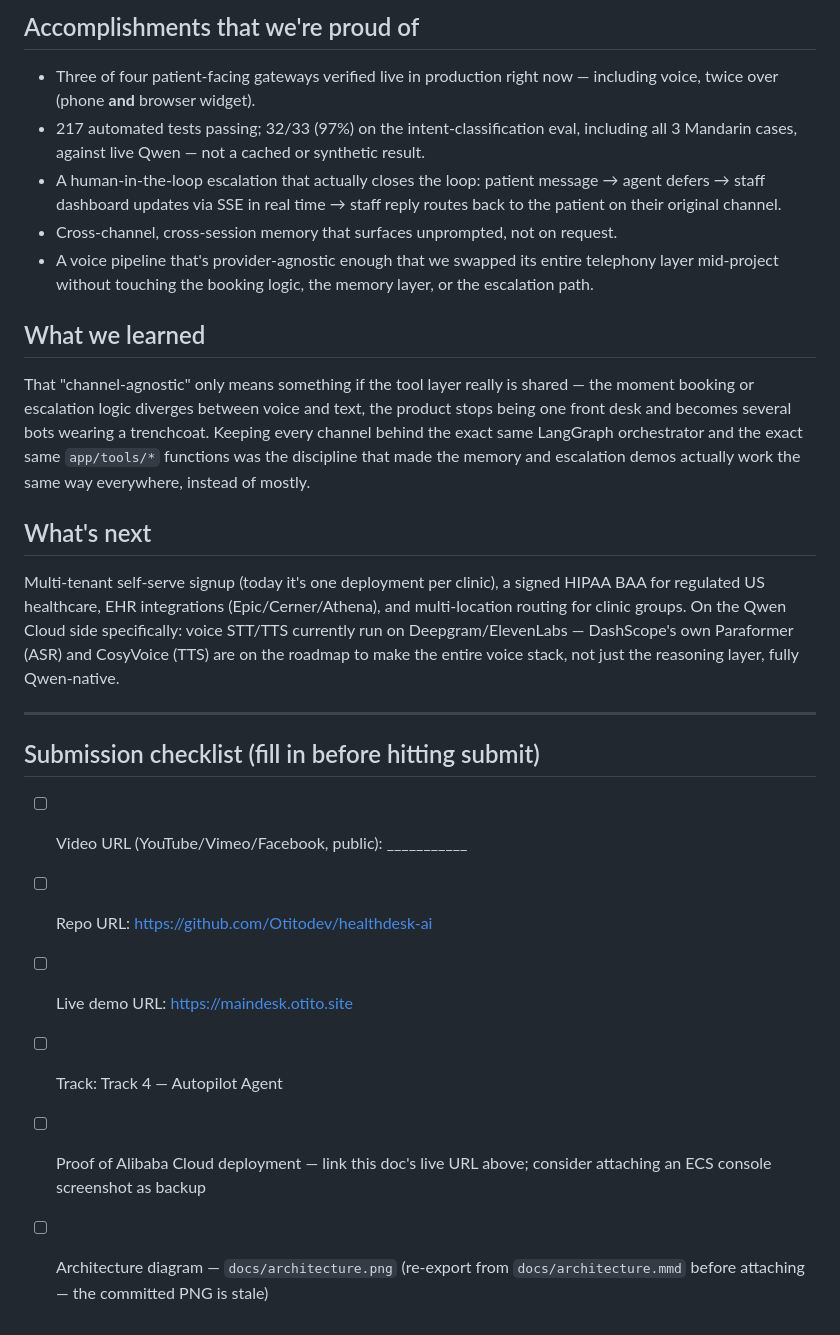
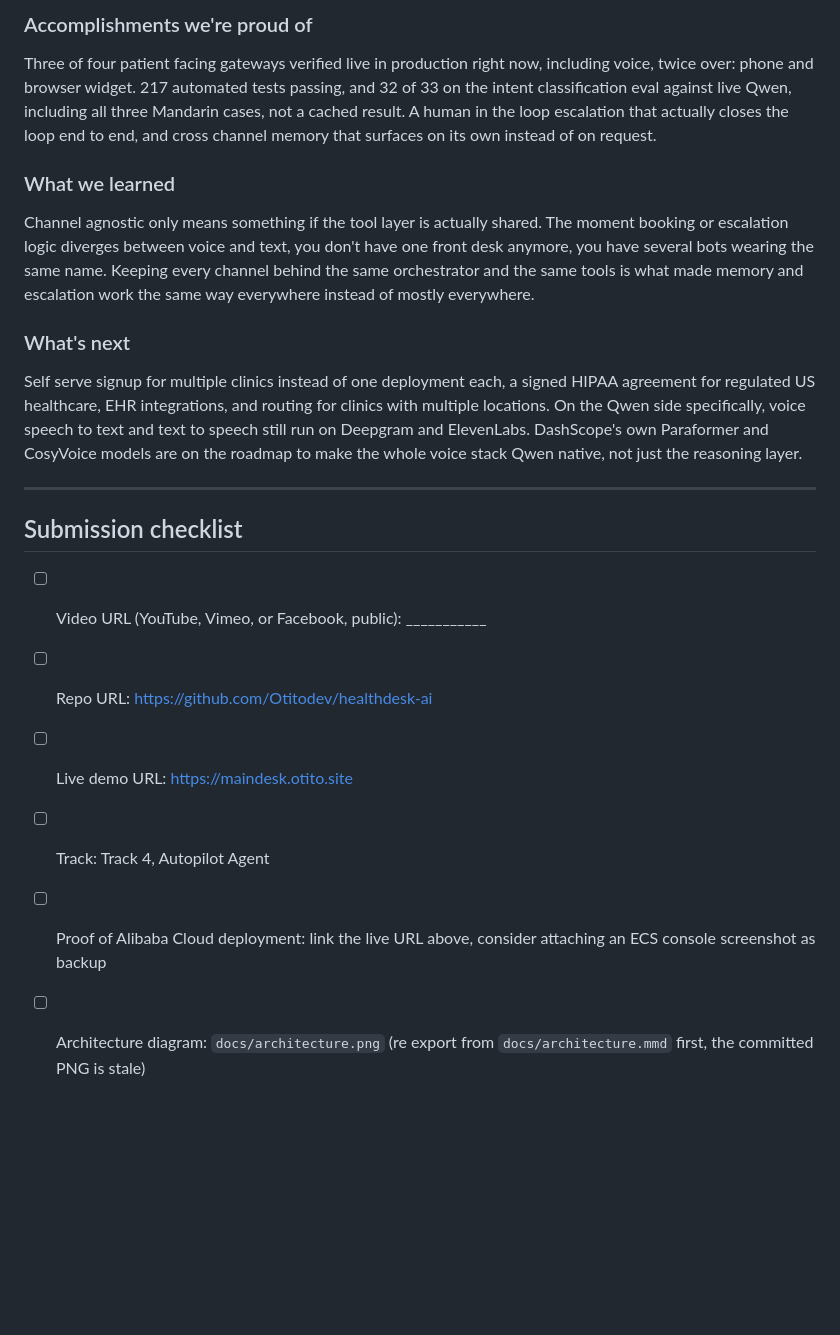
Before and after one commit to Otitodev/Maindesk, a Markdown page: docs/DEVPOST_SUBMISSION.md, the part around one of its changes. GitHub-like rendering; blank space fills up the shorter version.

```diff
--- a/docs/DEVPOST_SUBMISSION.md
+++ b/docs/DEVPOST_SUBMISSION.md
@@ -43,27 +32,23 @@ We also learned not to trust "it's probably fine" about test infrastructure: par
 
-## Accomplishments that we're proud of
+### Accomplishments we're proud of
 
-- Three of four patient-facing gateways verified live in production right now — including voice, twice over (phone **and** browser widget).
-- 217 automated tests passing; 32/33 (97%) on the intent-classification eval, including all 3 Mandarin cases, against live Qwen — not a cached or synthetic result.
-- A human-in-the-loop escalation that actually closes the loop: patient message → agent defers → staff dashboard updates via SSE in real time → staff reply routes back to the patient on their original channel.
-- Cross-channel, cross-session memory that surfaces unprompted, not on request.
-- A voice pipeline that's provider-agnostic enough that we swapped its entire telephony layer mid-project without touching the booking logic, the memory layer, or the escalation path.
+Three of four patient facing gateways verified live in production right now, including voice, twice over: phone and browser widget. 217 automated tests passing, and 32 of 33 on the intent classification eval against live Qwen, including all three Mandarin cases, not a cached result. A human in the loop escalation that actually closes the loop end to end, and cross channel memory that surfaces on its own instead of on request.
 
-## What we learned
+### What we learned
 
-That "channel-agnostic" only means something if the tool layer really is shared — the moment booking or escalation logic diverges between voice and text, the product stops being one front desk and becomes several bots wearing a trenchcoat. Keeping every channel behind the exact same LangGraph orchestrator and the exact same `app/tools/*` functions was the discipline that made the memory and escalation demos actually work the same way everywhere, instead of mostly.
+Channel agnostic only means something if the tool layer is actually shared. The moment booking or escalation logic diverges between voice and text, you don't have one front desk anymore, you have several bots wearing the same name. Keeping every channel behind the same orchestrator and the same tools is what made memory and escalation work the same way everywhere instead of mostly everywhere.
 
-## What's next
+### What's next
 
-Multi-tenant self-serve signup (today it's one deployment per clinic), a signed HIPAA BAA for regulated US healthcare, EHR integrations (Epic/Cerner/Athena), and multi-location routing for clinic groups. On the Qwen Cloud side specifically: voice STT/TTS currently run on Deepgram/ElevenLabs — DashScope's own Paraformer (ASR) and CosyVoice (TTS) are on the roadmap to make the entire voice stack, not just the reasoning layer, fully Qwen-native.
+Self serve signup for multiple clinics instead of one deployment each, a signed HIPAA agreement for regulated US healthcare, EHR integrations, and routing for clinics with multiple locations. On the Qwen side specifically, voice speech to text and text to speech still run on Deepgram and ElevenLabs. DashScope's own Paraformer and CosyVoice models are on the roadmap to make the whole voice stack Qwen native, not just the reasoning layer.
 
 ---
 
-## Submission checklist (fill in before hitting submit)
+## Submission checklist
 
-- [ ] Video URL (YouTube/Vimeo/Facebook, public): ___________
+- [ ] Video URL (YouTube, Vimeo, or Facebook, public): ___________
 - [ ] Repo URL: https://github.com/Otitodev/healthdesk-ai
 - [ ] Live demo URL: https://maindesk.otito.site
-- [ ] Track: Track 4 — Autopilot Agent
-- [ ] Proof of Alibaba Cloud deployment — link this doc's live URL above; consider attaching an ECS console screenshot as backup
-- [ ] Architecture diagram — `docs/architecture.png` (re-export from `docs/architecture.mmd` before attaching — the committed PNG is stale)
+- [ ] Track: Track 4, Autopilot Agent
+- [ ] Proof of Alibaba Cloud deployment: link the live URL above, consider attaching an ECS console screenshot as backup
+- [ ] Architecture diagram: `docs/architecture.png` (re export from `docs/architecture.mmd` first, the committed PNG is stale)
```
Also changed, not shown: other parts of docs/DEVPOST_SUBMISSION.md (+13 -24 lines).
